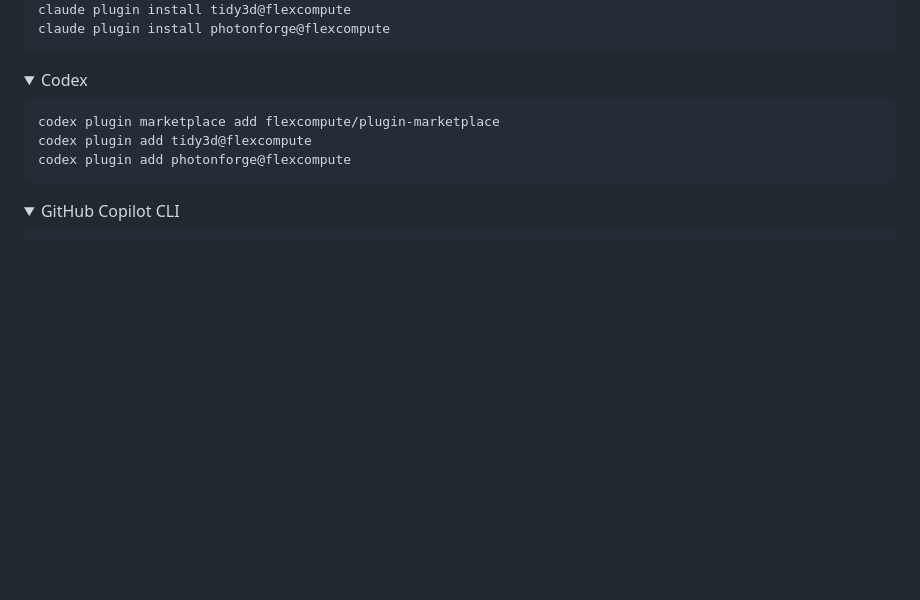
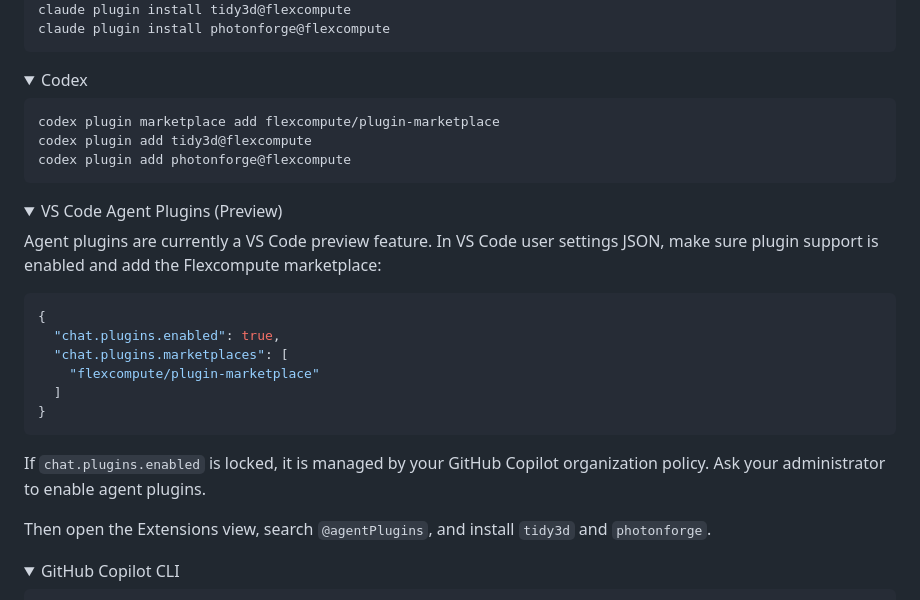
Before and after one commit to flexcompute/plugin-marketplace, a Markdown page: README.md, the part around the change. Drawn GitHub-style; folded sections open; blank space fills up the shorter version.

Commit message:
docs(plugin-marketplace): document VS Code agent plugin setup (#5658)
Compute-PluginMarketplace-RevId: 030119ba787e34749854563e045370474802bfde
Compute-RevId: 2a7fe14373dfa73b054c62a1902e0c0d18266d4c
Flex-RevId: 1c640c5caba23fd6a26b630d3cbe846d0016dcca

````diff
--- a/README.md
+++ b/README.md
@@ -98,6 +98,30 @@ codex plugin add photonforge@flexcompute
 </details>
 
 <details>
+<summary>VS Code Agent Plugins (Preview)</summary>
+
+Agent plugins are currently a VS Code preview feature. In VS Code user
+settings JSON, make sure plugin support is enabled and add the Flexcompute
+marketplace:
+
+```json
+{
+  "chat.plugins.enabled": true,
+  "chat.plugins.marketplaces": [
+    "flexcompute/plugin-marketplace"
+  ]
+}
+```
+
+If `chat.plugins.enabled` is locked, it is managed by your GitHub Copilot
+organization policy. Ask your administrator to enable agent plugins.
+
+Then open the Extensions view, search `@agentPlugins`, and install `tidy3d`
+and `photonforge`.
+
+</details>
+
+<details>
 <summary>GitHub Copilot CLI</summary>
 
 ```bash
````
